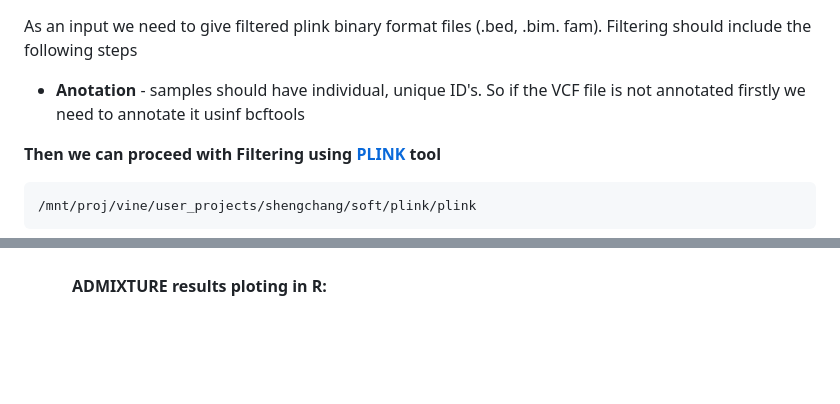
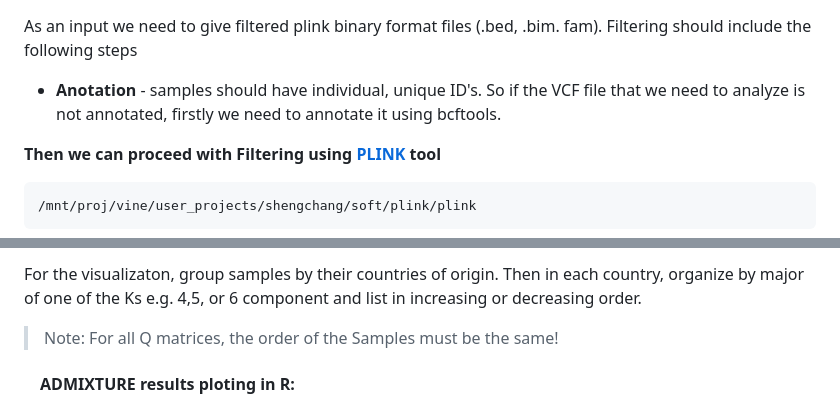
Before and after one commit to abi-am/omicss-25, a Markdown page: Group projects/GP3/README.md, 2 parts joined by grey strips. GitHub-like rendering; blank space fills up the shorter version.

```diff
--- a/Group projects/GP3/README.md
+++ b/Group projects/GP3/README.md
@@ -80,7 +80,7 @@ For any scripts engaging the ADMIXTURE tool, refer to the path here:
 
    As an input we need to give filtered plink binary format files (.bed, .bim. fam). Filtering should include the following steps
 
-   - **Anotation** - samples should have individual, unique ID's. So if the VCF file is not annotated firstly we need to annotate it usinf bcftools
+   - **Anotation** - samples should have individual, unique ID's. So if the VCF file that we need to analyze is not annotated, firstly we need to annotate it using bcftools.
 
 **Then we can proceed with Filtering using [PLINK](https://www.cog-genomics.org/plink/1.9/filter) tool**
 
@@ -134,3 +151,6 @@ As an output of the ADMIXTURE we will get 3 types of files (/.log, /.Q, /.P)
+For the visualizaton, group samples by their countries of origin. Then in each country, organize by major of one of the Ks e.g. 4,5, or 6 component and list in increasing or decreasing order.
+
+> Note: For all Q matrices, the order of the Samples must be the same!
 
    #### &emsp;ADMIXTURE results ploting in R:
    - Cultivated, admixed, wild clusters distinction
```
Also changed, not shown: other parts of Group projects/GP3/README.md (+30 -13 lines).
